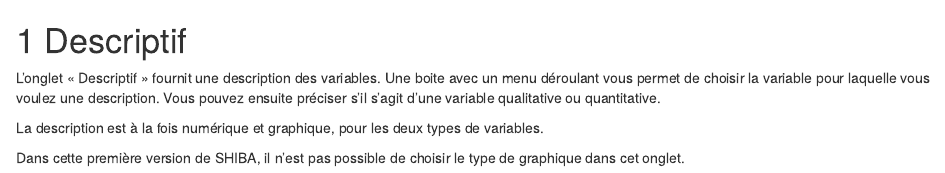
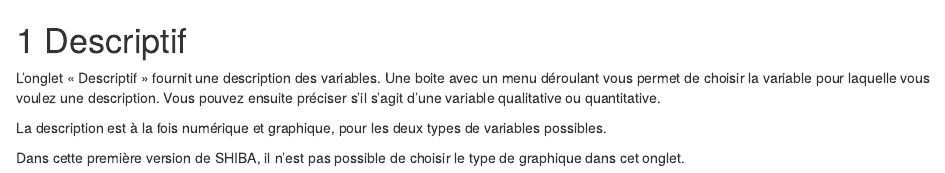
Before and after one commit to GMRC-HUS/shinyBayes, an R Markdown document (02_Descriptif.Rmd): the page in a window 1100 px wide, from its top. Rendered offline with R 4.5, knitr and Pandoc, with nearby package versions; drawn as R Markdown's standard HTML page in place of the format the file asks for.

Commit message:
Update 02_Descriptif.Rmd

```diff
--- a/02_Descriptif.Rmd
+++ b/02_Descriptif.Rmd
@@ -5,6 +5,6 @@
 
 L’onglet « Descriptif » fournit une description des variables. Une boite avec un menu déroulant vous permet de choisir la variable pour laquelle vous voulez une description. Vous pouvez ensuite préciser s’il s’agit d’une variable qualitative ou quantitative.
 
-La description est à la fois numérique et graphique, pour les deux types de variables.
+La description est à la fois numérique et graphique, pour les deux types de variables possibles.
 
 Dans cette première version de SHIBA, il n’est pas possible de choisir le type de graphique dans cet onglet.
```
